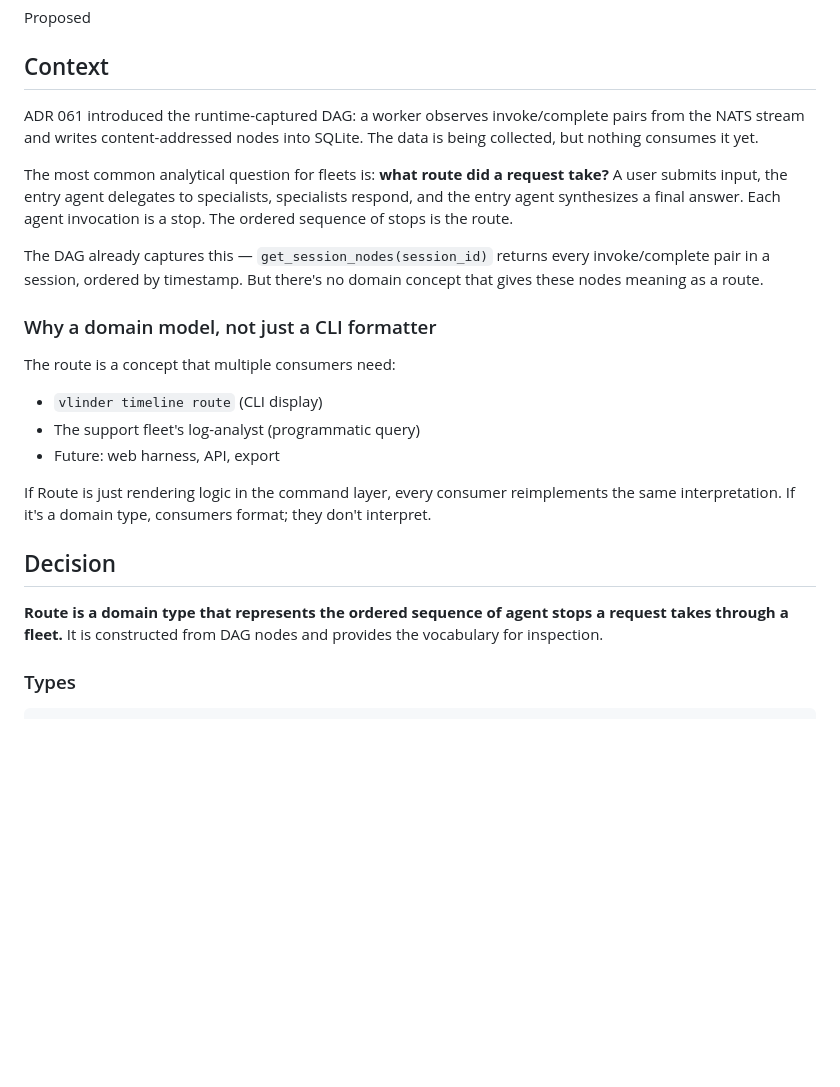
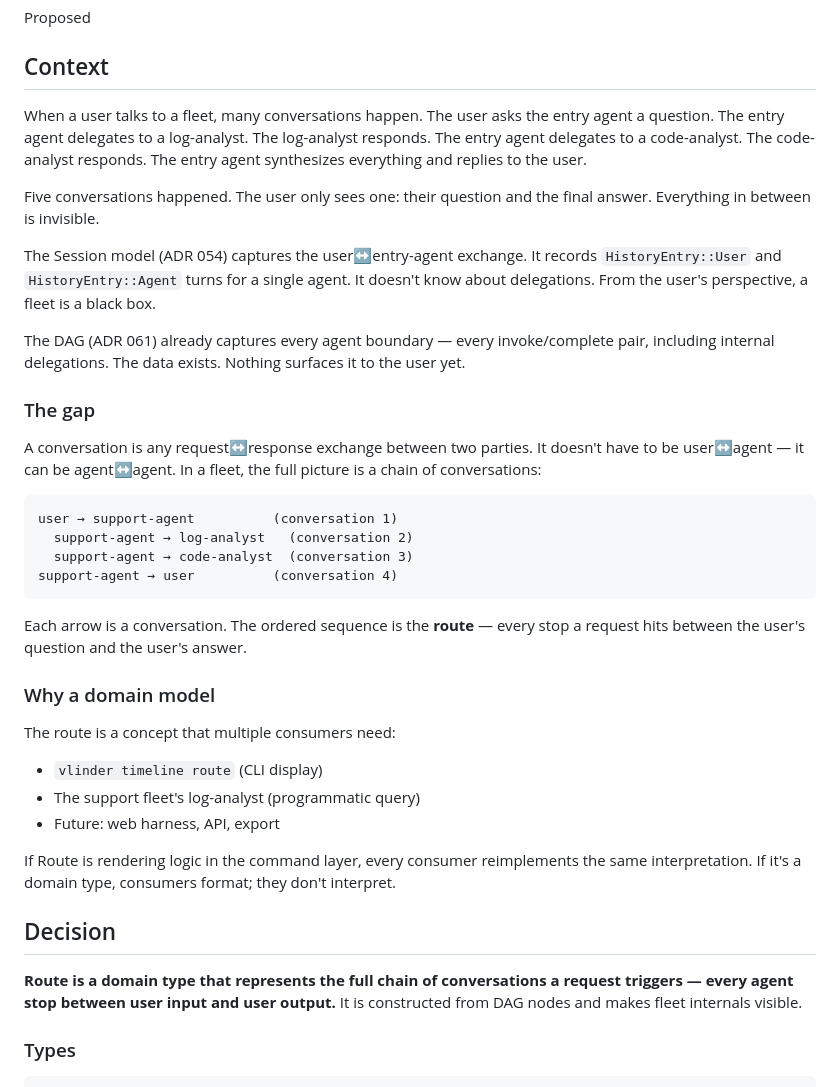
Before and after one commit to nitesh-77/vlindercli, a Markdown page: docs/adr/063-route-as-domain-model.md, the part around one of its changes. Drawn GitHub-style; blank space fills up the shorter version.

Commit message:
Reframe ADR 063: Route makes fleet conversations visible
The problem isn't "add an inspection command." It's that fleet internals
are invisible — five conversations happen, the user sees one. Route
surfaces the full chain from the DAG.

````diff
--- a/docs/adr/063-route-as-domain-model.md
+++ b/docs/adr/063-route-as-domain-model.md
@@ -6,13 +6,28 @@ Proposed
 
 ## Context
 
-ADR 061 introduced the runtime-captured DAG: a worker observes invoke/complete pairs from the NATS stream and writes content-addressed nodes into SQLite. The data is being collected, but nothing consumes it yet.
+When a user talks to a fleet, many conversations happen. The user asks the entry agent a question. The entry agent delegates to a log-analyst. The log-analyst responds. The entry agent delegates to a code-analyst. The code-analyst responds. The entry agent synthesizes everything and replies to the user.
 
-The most common analytical question for fleets is: **what route did a request take?** A user submits input, the entry agent delegates to specialists, specialists respond, and the entry agent synthesizes a final answer. Each agent invocation is a stop. The ordered sequence of stops is the route.
+Five conversations happened. The user only sees one: their question and the final answer. Everything in between is invisible.
 
-The DAG already captures this — `get_session_nodes(session_id)` returns every invoke/complete pair in a session, ordered by timestamp. But there's no domain concept that gives these nodes meaning as a route.
+The Session model (ADR 054) captures the user↔entry-agent exchange. It records `HistoryEntry::User` and `HistoryEntry::Agent` turns for a single agent. It doesn't know about delegations. From the user's perspective, a fleet is a black box.
 
-### Why a domain model, not just a CLI formatter
+The DAG (ADR 061) already captures every agent boundary — every invoke/complete pair, including internal delegations. The data exists. Nothing surfaces it to the user yet.
+
+### The gap
+
+A conversation is any request↔response exchange between two parties. It doesn't have to be user↔agent — it can be agent↔agent. In a fleet, the full picture is a chain of conversations:
+
+```
+user → support-agent          (conversation 1)
+  support-agent → log-analyst   (conversation 2)
+  support-agent → code-analyst  (conversation 3)
+support-agent → user          (conversation 4)
+```
+
+Each arrow is a conversation. The ordered sequence is the **route** — every stop a request hits between the user's question and the user's answer.
+
+### Why a domain model
 
 The route is a concept that multiple consumers need:
 
@@ -20,11 +35,11 @@ The route is a concept that multiple consumers need:
 - The support fleet's log-analyst (programmatic query)
 - Future: web harness, API, export
 
-If Route is just rendering logic in the command layer, every consumer reimplements the same interpretation. If it's a domain type, consumers format; they don't interpret.
+If Route is rendering logic in the command layer, every consumer reimplements the same interpretation. If it's a domain type, consumers format; they don't interpret.
 
 ## Decision
 
-**Route is a domain type that represents the ordered sequence of agent stops a request takes through a fleet.** It is constructed from DAG nodes and provides the vocabulary for inspection.
+**Route is a domain type that represents the full chain of conversations a request triggers — every agent stop between user input and user output.** It is constructed from DAG nodes and makes fleet internals visible.
 
 ### Types
 
````
Also changed, not shown: other parts of docs/adr/063-route-as-domain-model.md (+8 -4 lines).
